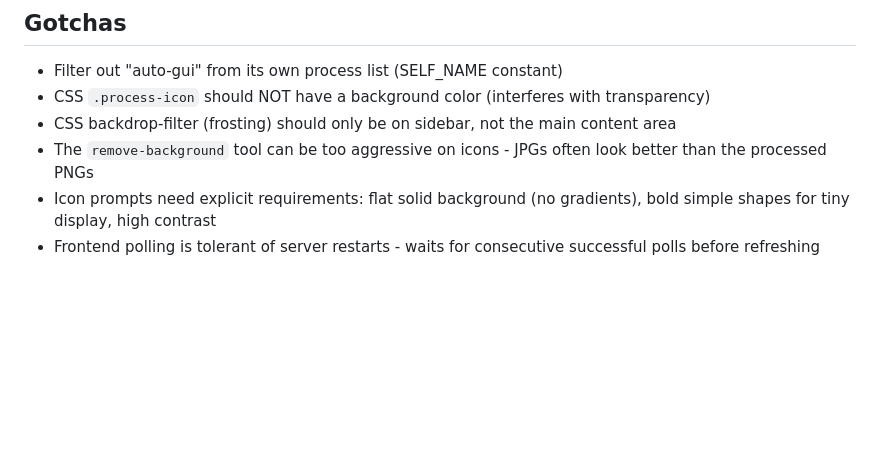
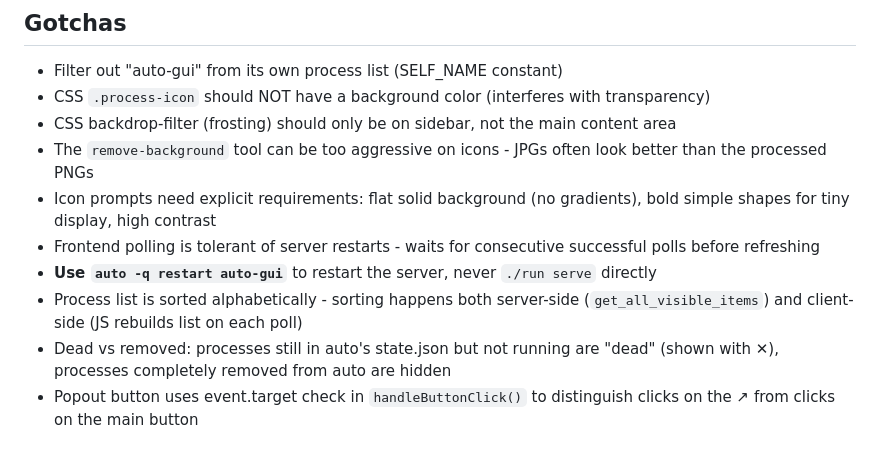
Before and after one commit to darrenoakey/auto-gui, a Markdown page: claude.md, the part around the change. Drawn GitHub-style; blank space fills up the shorter version.

Commit message:
Update claude.md with new gotchas from popout/dead feature
Co-Authored-By: Claude Opus 4.5 <noreply@anthropic.com>

```diff
--- a/claude.md
+++ b/claude.md
@@ -71,3 +71,7 @@ All tests are in `src/*_test.py` files. Run with `pytest src/`.
 - The `remove-background` tool can be too aggressive on icons - JPGs often look better than the processed PNGs
 - Icon prompts need explicit requirements: flat solid background (no gradients), bold simple shapes for tiny display, high contrast
 - Frontend polling is tolerant of server restarts - waits for consecutive successful polls before refreshing
+- **Use `auto -q restart auto-gui`** to restart the server, never `./run serve` directly
+- Process list is sorted alphabetically - sorting happens both server-side (`get_all_visible_items`) and client-side (JS rebuilds list on each poll)
+- Dead vs removed: processes still in auto's state.json but not running are "dead" (shown with ✕), processes completely removed from auto are hidden
+- Popout button uses event.target check in `handleButtonClick()` to distinguish clicks on the ↗ from clicks on the main button
```
